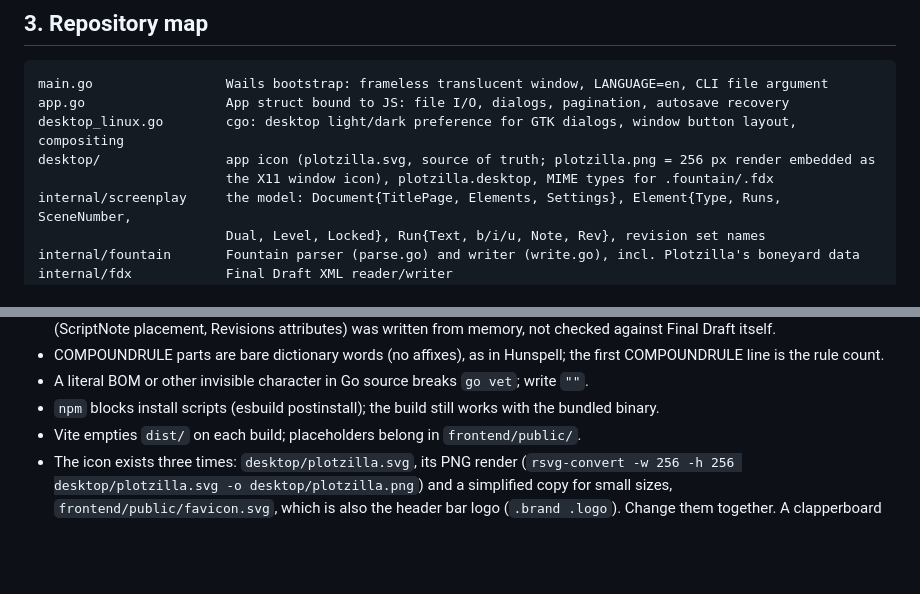
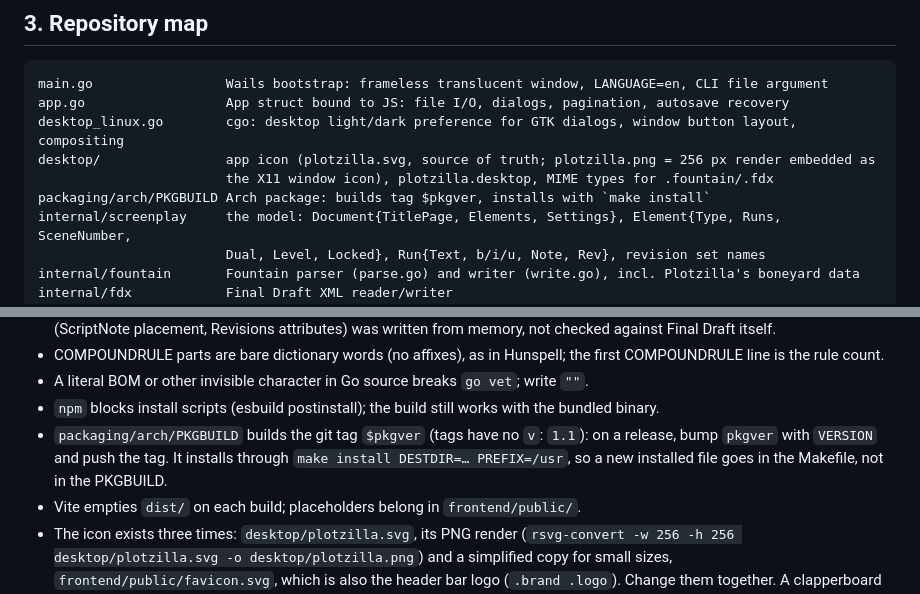
Before and after one commit to Kharec/plotzilla, a Markdown page: AGENTS.md, 2 parts joined by grey strips. Drawn GitHub-style; blank space fills up the shorter version.

Commit message:
docs: update agent

```diff
--- a/AGENTS.md
+++ b/AGENTS.md
@@ -49,6 +49,7 @@ app.go                  App struct bound to JS: file I/O, dialogs, pagination, a
 desktop_linux.go        cgo: desktop light/dark preference for GTK dialogs, window button layout, compositing
 desktop/                app icon (plotzilla.svg, source of truth; plotzilla.png = 256 px render embedded as
                         the X11 window icon), plotzilla.desktop, MIME types for .fountain/.fdx
+packaging/arch/PKGBUILD Arch package: builds tag $pkgver, installs with `make install`
 internal/screenplay     the model: Document{TitlePage, Elements, Settings}, Element{Type, Runs, SceneNumber,
                         Dual, Level, Locked}, Run{Text, b/i/u, Note, Rev}, revision set names
 internal/fountain       Fountain parser (parse.go) and writer (write.go), incl. Plotzilla's boneyard data
@@ -366,6 +367,10 @@ change `style.css` too** (and vice versa).
 - A literal BOM or other invisible character in Go source breaks `go vet`; write `"﻿"`.
 - `npm` blocks install scripts (esbuild postinstall); the build still works with the bundled
   binary.
+- `packaging/arch/PKGBUILD` builds the git tag `$pkgver` (tags have no `v`: `1.1`): on a
+  release, bump `pkgver` with `VERSION` and push the tag. It installs through
+  `make install DESTDIR=… PREFIX=/usr`, so a new installed file goes in the Makefile, not in
+  the PKGBUILD.
 - Vite empties `dist/` on each build; placeholders belong in `frontend/public/`.
 - The icon exists three times: `desktop/plotzilla.svg`, its PNG render (`rsvg-convert -w 256
   -h 256 desktop/plotzilla.svg -o desktop/plotzilla.png`) and a simplified copy for small sizes,
```
